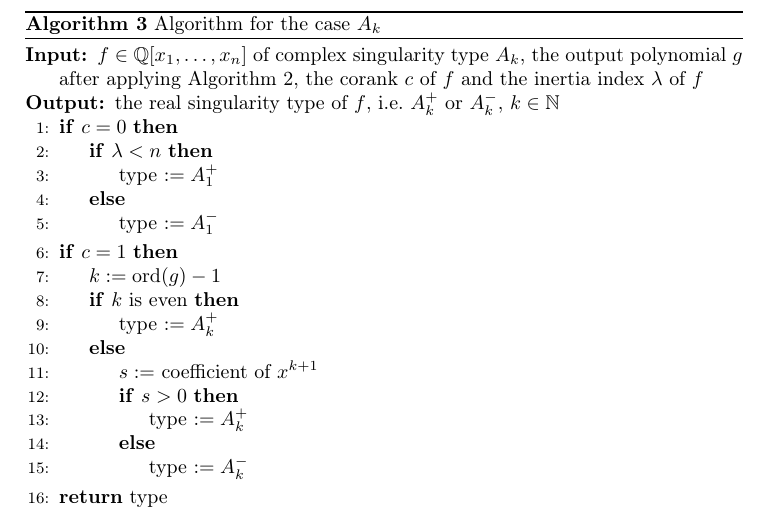
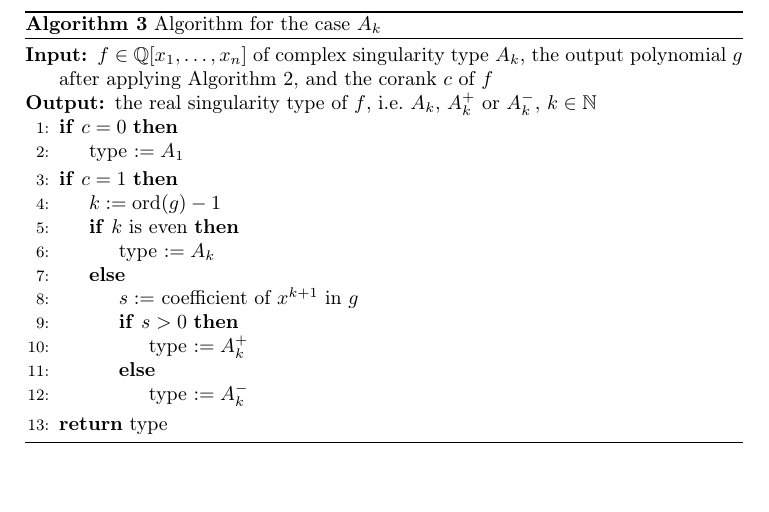
Before and after one commit to magdaleen/realclassify, a LaTeX document (realclassify_1.tex): part of page 9 of 12, cut so that both start at the same text. Compiled offline with pdfLaTeX.

Commit message:
change the algorithm for the case A_k

```diff
--- a/realclassify_1.tex
+++ b/realclassify_1.tex
@@ -660,30 +660,26 @@ Algorithm~\ref{alg:A_k}, after applying the Splitting Lemma in case $c = 0$ or
 $c = 1$.
 
 \begin{algorithm}[ht]
-\caption{\label{alg:A_k} Algorithm for the case $A_k$}
+\caption{Algorithm for the case $A_k$}%
+\label{alg:A_k}
 \begin{algorithmic}[1]
 
-\Require{$f\in \mathbb Q[x_1,\ldots,x_n]$ of complex singularity type $A_k$,
-the output polynomial $g$ after applying
-Algorithm \ref{alg:splitting_lemma}, the corank $c$ of $f$ and the inertia
-index $\lambda$ of $f$}
+\Require{$f \in \Q[x_1,\ldots,x_n]$ of complex singularity type $A_k$, the
+output polynomial $g$ after applying Algorithm~\ref{alg:splitting_lemma}, and
+the corank $c$ of $f$}
 
-\Ensure{the real singularity type of $f$, i.e.\@ $A_k^+$ or $A_k^-$,
+\Ensure{the real singularity type of $f$, i.e.\@ $A_k$, $A_k^+$ or $A_k^-$,
 $k\in\mathbb N$}
 
 \If{$c=0$}
-\If{$\lambda<n$}
-\State type $:=A_1^+$
-\Else
-\State type $:=A_1^-$
-\EndIf
+\State type $:=A_1$
 \EndIf
 \If{$c=1$}
 \State $k:= \ord(g)-1$
 \If{$k$ is even}
-\State type $:=A_k^+$
+\State type $:=A_k$
 \Else
-\State $s:=$ coefficient of $x^{k+1}$
+\State $s:=$ coefficient of $x^{k+1}$ in $g$
 \If{$s > 0$}
 \State type $:=A_k^+$
 \Else
```
